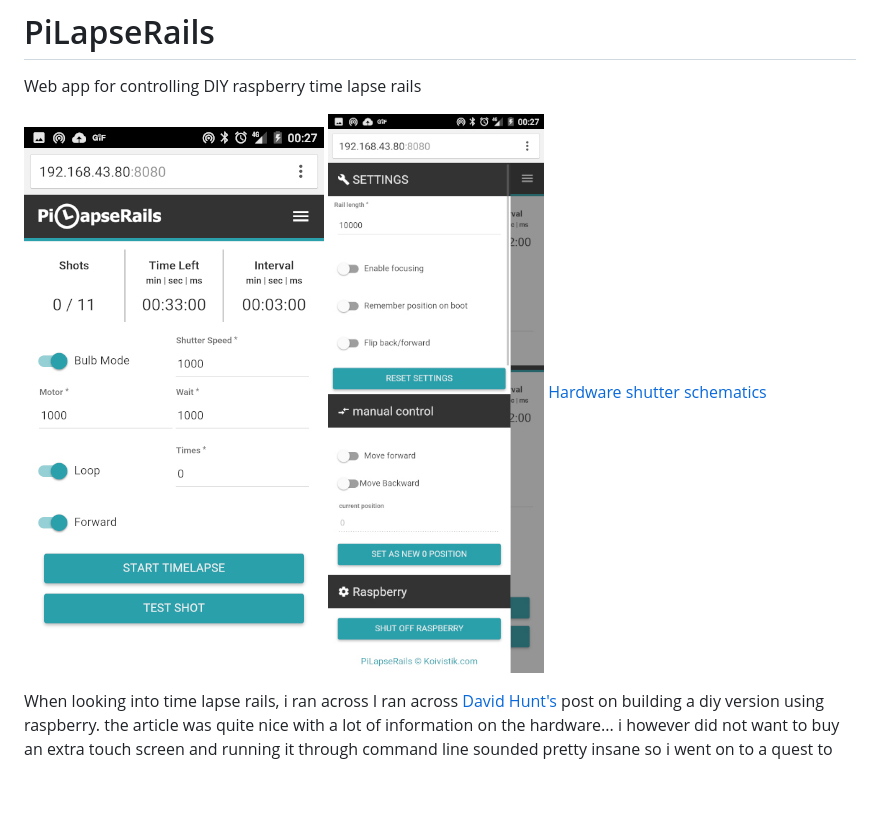
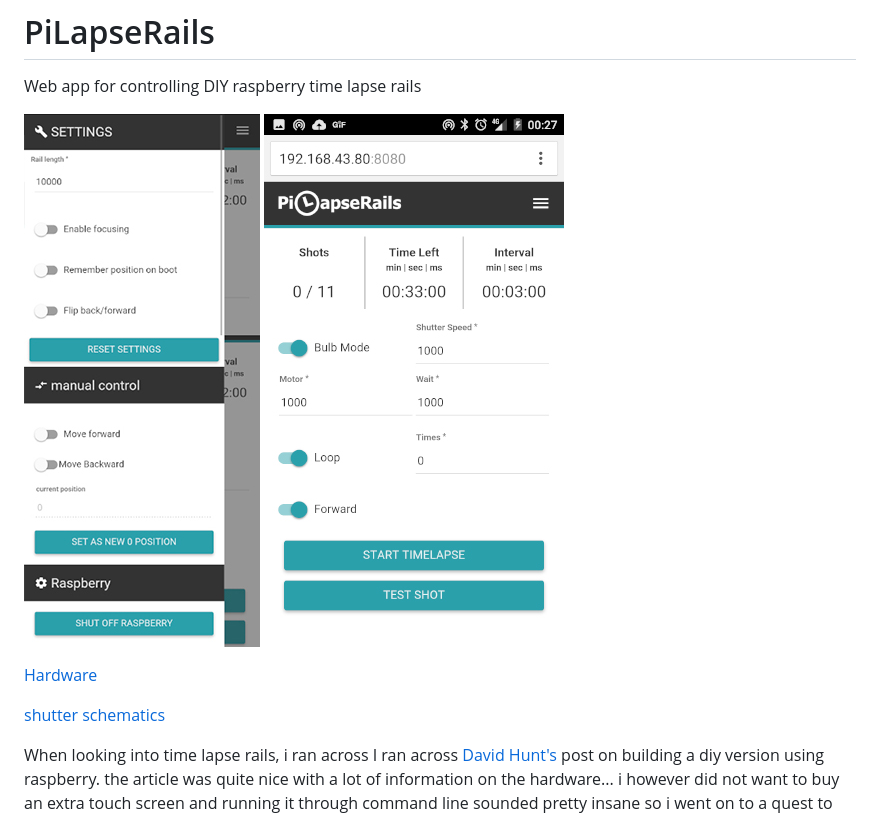
Before and after one commit to equilerex/PiLapseRails, a Markdown page: README.md, the part around the change. GitHub-like rendering; pictures changed too: samples/screen2.jpg; blank space fills up the shorter version.

```diff
--- a/README.md
+++ b/README.md
@@ -1,9 +1,10 @@
 # PiLapseRails
 Web app for controlling DIY raspberry time lapse rails
 
-![screenshot](/samples/screen1.jpg?raw=true "screenshot")
-![screenshot](/samples/screen2.jpg?raw=true "screenshot")
+![screenshot](/samples/screen2.jpg?raw=true "screenshot")   ![screenshot](/samples/screen1.jpg?raw=true "screenshot")
+
 [Hardware](/samples/circuit.jpg)
+
 [shutter schematics](/samples/mosfet.jpg)
 
 When looking into time lapse rails, i ran across I ran across [David Hunt's](http://www.davidhunt.ie/lapse-pi-touch-a-touchscreen-timelapse-controller/) post on building a diy version using raspberry.
```
